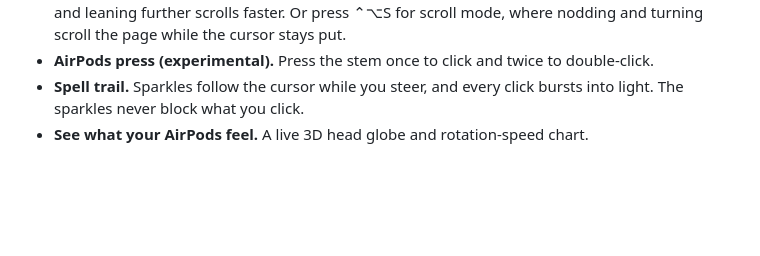
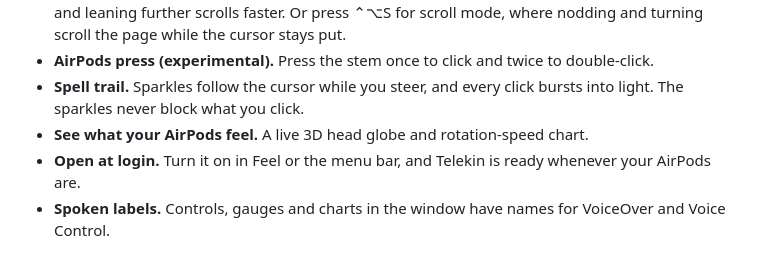
Before and after one commit to haifa-jundi/telekin, a Markdown page: README.md, the part around the change. GitHub-like rendering; blank space fills up the shorter version.

```diff
--- a/README.md
+++ b/README.md
@@ -27,6 +27,8 @@
 - **AirPods press (experimental).** Press the stem once to click and twice to double-click.
 - **Spell trail.** Sparkles follow the cursor while you steer, and every click bursts into light. The sparkles never block what you click.
 - **See what your AirPods feel.** A live 3D head globe and rotation-speed chart.
+- **Open at login.** Turn it on in Feel or the menu bar, and Telekin is ready whenever your AirPods are.
+- **Spoken labels.** Controls, gauges and charts in the window have names for VoiceOver and Voice Control.
 
 <p align="center">
   <img src="docs/screenshots/motion.png" width="49%" alt="Motion page: 3D head globe and live rotation chart">
```
Also changed, not shown: docs/screenshots/feel.png, 12 other files.
